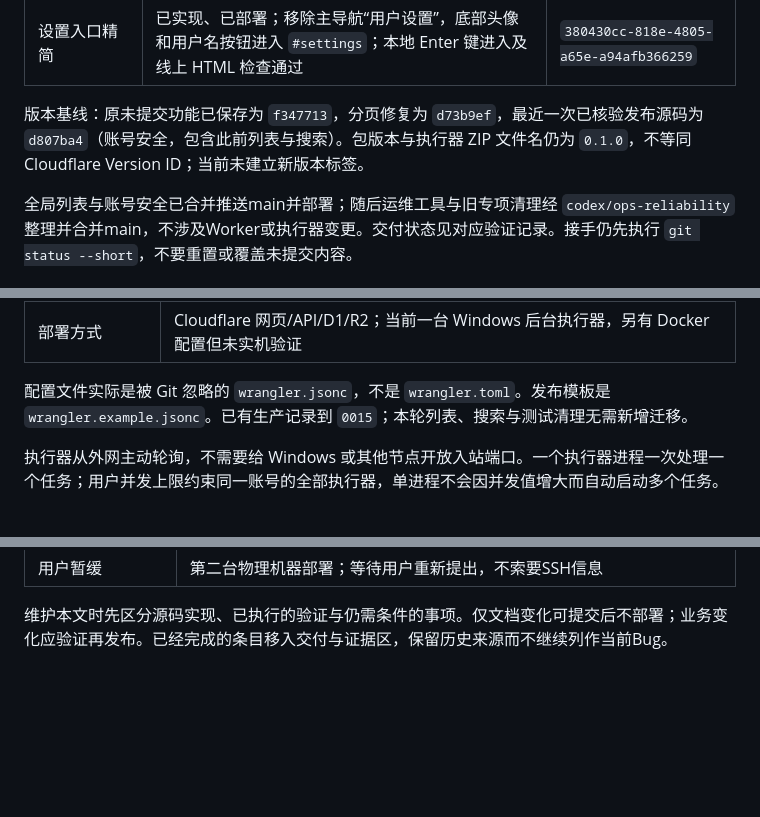
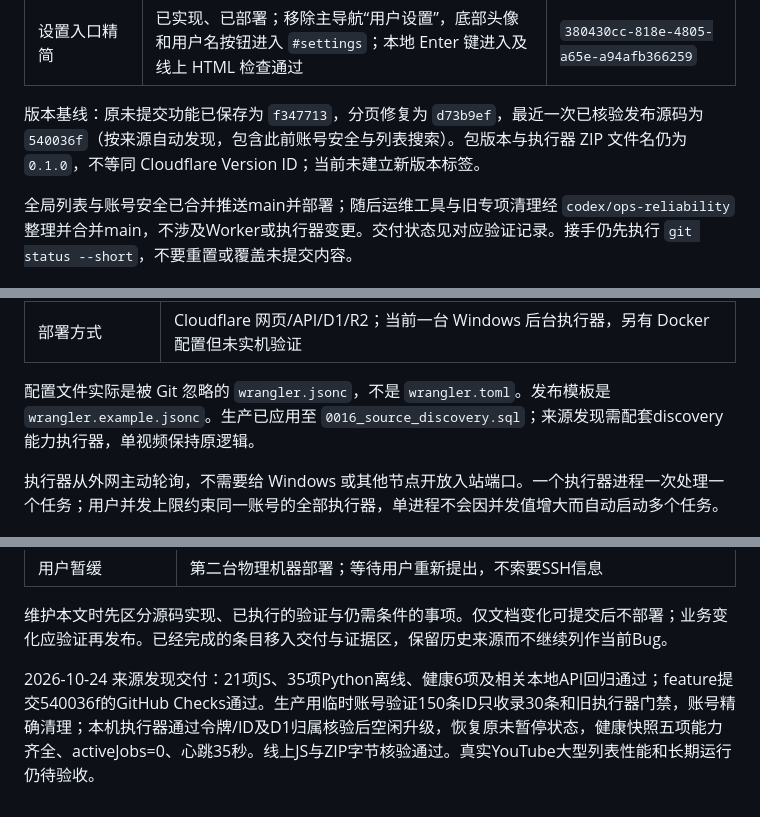
Before and after one commit to AEliu/YouTast, a Markdown page: docs/HANDOFF.md, 3 parts joined by grey strips. Rendered like a GitHub page; blank space fills up the shorter version.

```diff
--- a/docs/HANDOFF.md
+++ b/docs/HANDOFF.md
@@ -25,7 +25,7 @@
 | 频道详情页 | 已实现、已部署；本地独立分页/排序/权限测试、浏览器交互、线上四类详情接口与资源检查通过 | `837f86e6-11b7-4a95-b6ff-0152d5e66d99` |
 | 设置入口精简 | 已实现、已部署；移除主导航“用户设置”，底部头像和用户名按钮进入 `#settings`；本地 Enter 键进入及线上 HTML 检查通过 | `380430cc-818e-4805-a65e-a94afb366259` |
 
-版本基线：原未提交功能已保存为 `f347713`，分页修复为 `d73b9ef`，最近一次已核验发布源码为 `d807ba4`（账号安全，包含此前列表与搜索）。包版本与执行器 ZIP 文件名仍为 `0.1.0`，不等同 Cloudflare Version ID；当前未建立新版本标签。
+版本基线：原未提交功能已保存为 `f347713`，分页修复为 `d73b9ef`，最近一次已核验发布源码为 `540036f`（按来源自动发现，包含此前账号安全与列表搜索）。包版本与执行器 ZIP 文件名仍为 `0.1.0`，不等同 Cloudflare Version ID；当前未建立新版本标签。
 
 全局列表与账号安全已合并推送main并部署；随后运维工具与旧专项清理经 `codex/ops-reliability` 整理并合并main，不涉及Worker或执行器变更。交付状态见对应验证记录。接手仍先执行 `git status --short`，不要重置或覆盖未提交内容。
 
@@ -55,7 +55,7 @@ flowchart LR
 | 开发/发布 | Node.js、npm、Wrangler 4（锁文件约束具体安装版本）；esbuild 用于二维码资源打包 |
 | 部署方式 | Cloudflare 网页/API/D1/R2；当前一台 Windows 后台执行器，另有 Docker 配置但未实机验证 |
 
-配置文件实际是被 Git 忽略的 `wrangler.jsonc`，不是 `wrangler.toml`。发布模板是 `wrangler.example.jsonc`。已有生产记录到 `0015`；本轮列表、搜索与测试清理无需新增迁移。
+配置文件实际是被 Git 忽略的 `wrangler.jsonc`，不是 `wrangler.toml`。发布模板是 `wrangler.example.jsonc`。生产已应用至 `0016_source_discovery.sql`；来源发现需配套discovery能力执行器，单视频保持原逻辑。
 
 执行器从外网主动轮询，不需要给 Windows 或其他节点开放入站端口。一个执行器进程一次处理一个任务；用户并发上限约束同一账号的全部执行器，单进程不会因并发值增大而自动启动多个任务。
 
@@ -316,3 +316,5 @@ npm run deploy
 | 用户暂缓 | 第二台物理机器部署；等待用户重新提出，不索要SSH信息 |
 
 维护本文时先区分源码实现、已执行的验证与仍需条件的事项。仅文档变化可提交后不部署；业务变化应验证再发布。已经完成的条目移入交付与证据区，保留历史来源而不继续列作当前Bug。
+
+2026-10-24 来源发现交付：21项JS、35项Python离线、健康6项及相关本地API回归通过；feature提交540036f的GitHub Checks通过。生产用临时账号验证150条ID只收录30条和旧执行器门禁，账号精确清理；本机执行器通过令牌/ID及D1归属核验后空闲升级，恢复原未暂停状态，健康快照五项能力齐全、activeJobs=0、心跳35秒。线上JS与ZIP字节核验通过。真实YouTube大型列表性能和长期运行仍待验收。
```
Also changed, not shown: other parts of docs/HANDOFF.md (+6 -6 lines), docs/SOURCE-DISCOVERY.md (+13 -1 lines).
